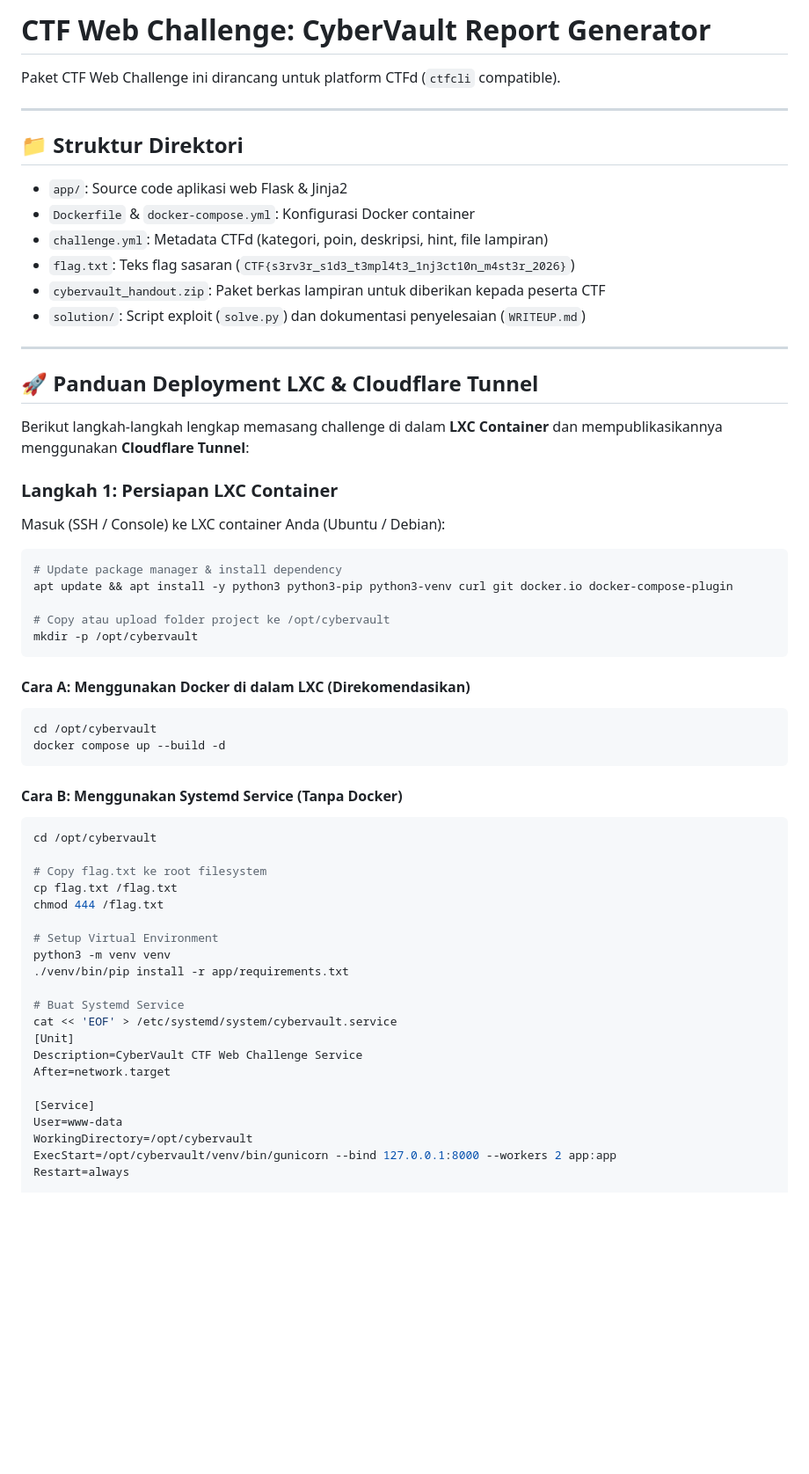
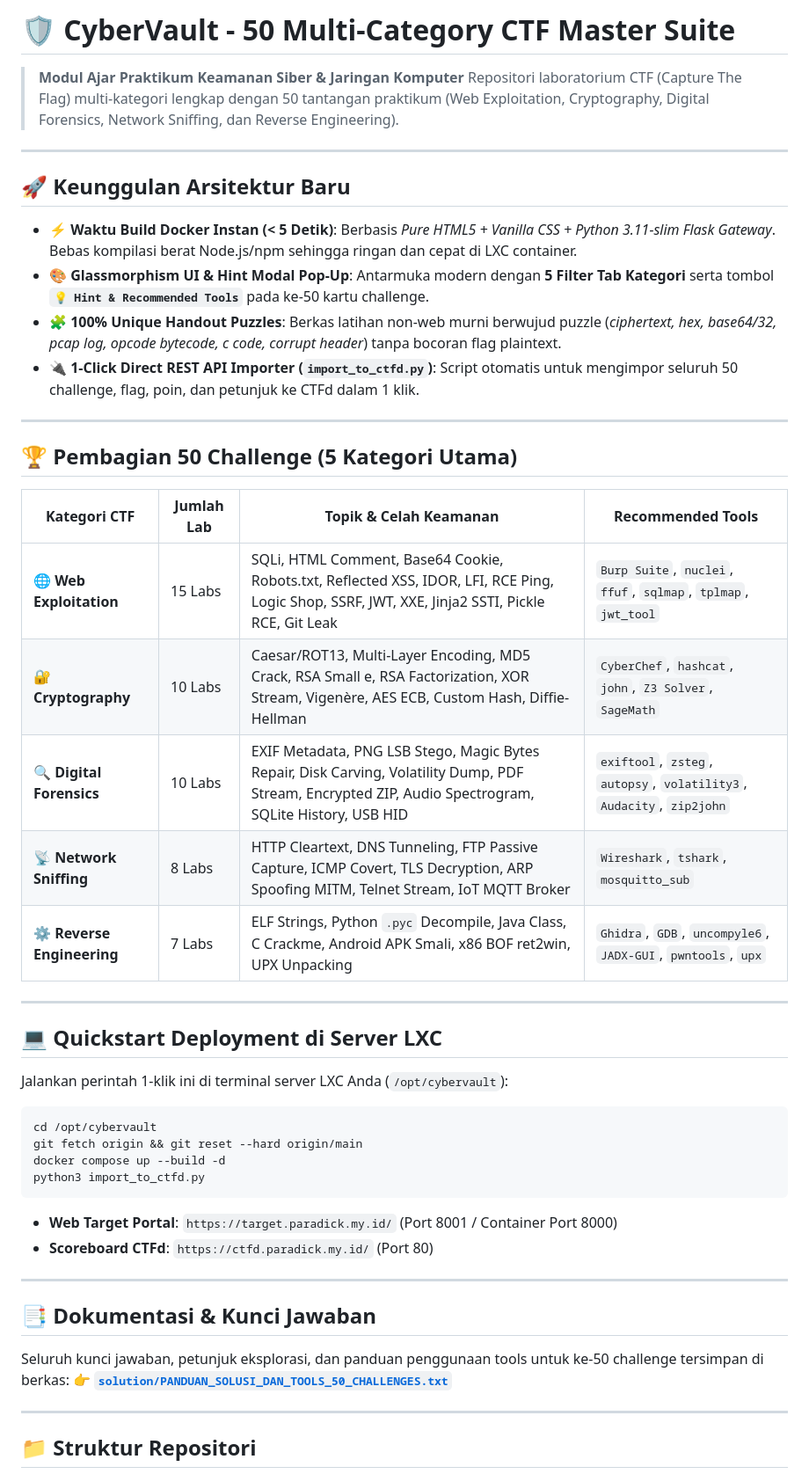
Before and after one commit to J4T3L/Ctfd, a Markdown page: README.md, the part around one of its changes. Shown at 88% size. GitHub-like rendering; blank space fills up the shorter version.

````diff
--- a/README.md
+++ b/README.md
@@ -1,62 +1,52 @@
-# CTF Web Challenge: CyberVault Report Generator
-
-Paket CTF Web Challenge ini dirancang untuk platform CTFd (`ctfcli` compatible).
+# 🛡️ CyberVault - 50 Multi-Category CTF Master Suite
+> **Modul Ajar Praktikum Keamanan Siber & Jaringan Komputer**
+> Repositori laboratorium CTF (Capture The Flag) multi-kategori lengkap dengan 50 tantangan praktikum (Web Exploitation, Cryptography, Digital Forensics, Network Sniffing, dan Reverse Engineering).
 
 ---
 
-## 📁 Struktur Direktori
+## 🚀 Keunggulan Arsitektur Baru
 
-- `app/`: Source code aplikasi web Flask & Jinja2
-- `Dockerfile` & `docker-compose.yml`: Konfigurasi Docker container
-- `challenge.yml`: Metadata CTFd (kategori, poin, deskripsi, hint, file lampiran)
-- `flag.txt`: Teks flag sasaran (`CTF{s3rv3r_s1d3_t3mpl4t3_1nj3ct10n_m4st3r_2026}`)
-- `cybervault_handout.zip`: Paket berkas lampiran untuk diberikan kepada peserta CTF
-- `solution/`: Script exploit (`solve.py`) dan dokumentasi penyelesaian (`WRITEUP.md`)
+- **⚡ Waktu Build Docker Instan (< 5 Detik)**: Berbasis *Pure HTML5 + Vanilla CSS + Python 3.11-slim Flask Gateway*. Bebas kompilasi berat Node.js/npm sehingga ringan dan cepat di LXC container.
+- **🎨 Glassmorphism UI & Hint Modal Pop-Up**: Antarmuka modern dengan **5 Filter Tab Kategori** serta tombol **`💡 Hint & Recommended Tools`** pada ke-50 kartu challenge.
+- **🧩 100% Unique Handout Puzzles**: Berkas latihan non-web murni berwujud puzzle (*ciphertext, hex, base64/32, pcap log, opcode bytecode, c code, corrupt header*) tanpa bocoran flag plaintext.
+- **🔌 1-Click Direct REST API Importer (`import_to_ctfd.py`)**: Script otomatis untuk mengimpor seluruh 50 challenge, flag, poin, dan petunjuk ke CTFd dalam 1 klik.
 
 ---
 
-## 🚀 Panduan Deployment LXC & Cloudflare Tunnel
+## 🏆 Pembagian 50 Challenge (5 Kategori Utama)
 
-Berikut langkah-langkah lengkap memasang challenge di dalam **LXC Container** dan mempublikasikannya menggunakan **Cloudflare Tunnel**:
+| Kategori CTF | Jumlah Lab | Topik & Celah Keamanan | Recommended Tools |
+|---|---|---|---|
+| **🌐 Web Exploitation** | 15 Labs | SQLi, HTML Comment, Base64 Cookie, Robots.txt, Reflected XSS, IDOR, LFI, RCE Ping, Logic Shop, SSRF, JWT, XXE, Jinja2 SSTI, Pickle RCE, Git Leak | `Burp Suite`, `nuclei`, `ffuf`, `sqlmap`, `tplmap`, `jwt_tool` |
+| **🔐 Cryptography** | 10 Labs | Caesar/ROT13, Multi-Layer Encoding, MD5 Crack, RSA Small e, RSA Factorization, XOR Stream, Vigenère, AES ECB, Custom Hash, Diffie-Hellman | `CyberChef`, `hashcat`, `john`, `Z3 Solver`, `SageMath` |
+| **🔍 Digital Forensics** | 10 Labs | EXIF Metadata, PNG LSB Stego, Magic Bytes Repair, Disk Carving, Volatility Dump, PDF Stream, Encrypted ZIP, Audio Spectrogram, SQLite History, USB HID | `exiftool`, `zsteg`, `autopsy`, `volatility3`, `Audacity`, `zip2john` |
+| **📡 Network Sniffing** | 8 Labs | HTTP Cleartext, DNS Tunneling, FTP Passive Capture, ICMP Covert, TLS Decryption, ARP Spoofing MITM, Telnet Stream, IoT MQTT Broker | `Wireshark`, `tshark`, `mosquitto_sub` |
+| **⚙️ Reverse Engineering** | 7 Labs | ELF Strings, Python `.pyc` Decompile, Java Class, C Crackme, Android APK Smali, x86 BOF ret2win, UPX Unpacking | `Ghidra`, `GDB`, `uncompyle6`, `JADX-GUI`, `pwntools`, `upx` |
 
-### Langkah 1: Persiapan LXC Container
-Masuk (SSH / Console) ke LXC container Anda (Ubuntu / Debian):
+---
+
+## 💻 Quickstart Deployment di Server LXC
+
+Jalankan perintah 1-klik ini di terminal server LXC Anda (`/opt/cybervault`):
 
 ```bash
-# Update package manager & install dependency
-apt update && apt install -y python3 python3-pip python3-venv curl git docker.io docker-compose-plugin
-
-# Copy atau upload folder project ke /opt/cybervault
-mkdir -p /opt/cybervault
+cd /opt/cybervault
+git fetch origin && git reset --hard origin/main
+docker compose up --build -d
+python3 import_to_ctfd.py
 ```
 
-#### Cara A: Menggunakan Docker di dalam LXC (Direkomendasikan)
-```bash
-cd /opt/cybervault
-docker compose up --build -d
-```
+- **Web Target Portal**: `https://target.paradick.my.id/` (Port 8001 / Container Port 8000)
+- **Scoreboard CTFd**: `https://ctfd.paradick.my.id/` (Port 80)
 
-#### Cara B: Menggunakan Systemd Service (Tanpa Docker)
-```bash
-cd /opt/cybervault
+---
 
-# Copy flag.txt ke root filesystem
-cp flag.txt /flag.txt
-chmod 444 /flag.txt
+## 📑 Dokumentasi & Kunci Jawaban
 
-# Setup Virtual Environment
-python3 -m venv venv
-./venv/bin/pip install -r app/requirements.txt
+Seluruh kunci jawaban, petunjuk eksplorasi, dan panduan penggunaan tools untuk ke-50 challenge tersimpan di berkas:
+👉 **[`solution/PANDUAN_SOLUSI_DAN_TOOLS_50_CHALLENGES.txt`](file:///Users/superbia/Website/ctfd/solution/PANDUAN_SOLUSI_DAN_TOOLS_50_CHALLENGES.txt)**
 
-# Buat Systemd Service
-cat << 'EOF' > /etc/systemd/system/cybervault.service
-[Unit]
-Description=CyberVault CTF Web Challenge Service
-After=network.target
+---
 
-[Service]
-User=www-data
-WorkingDirectory=/opt/cybervault
-ExecStart=/opt/cybervault/venv/bin/gunicorn --bind 127.0.0.1:8000 --workers 2 app:app
-Restart=always
+## 📁 Struktur Repositori
 
````
Also changed, not shown: other parts of README.md (+16 -82 lines).
